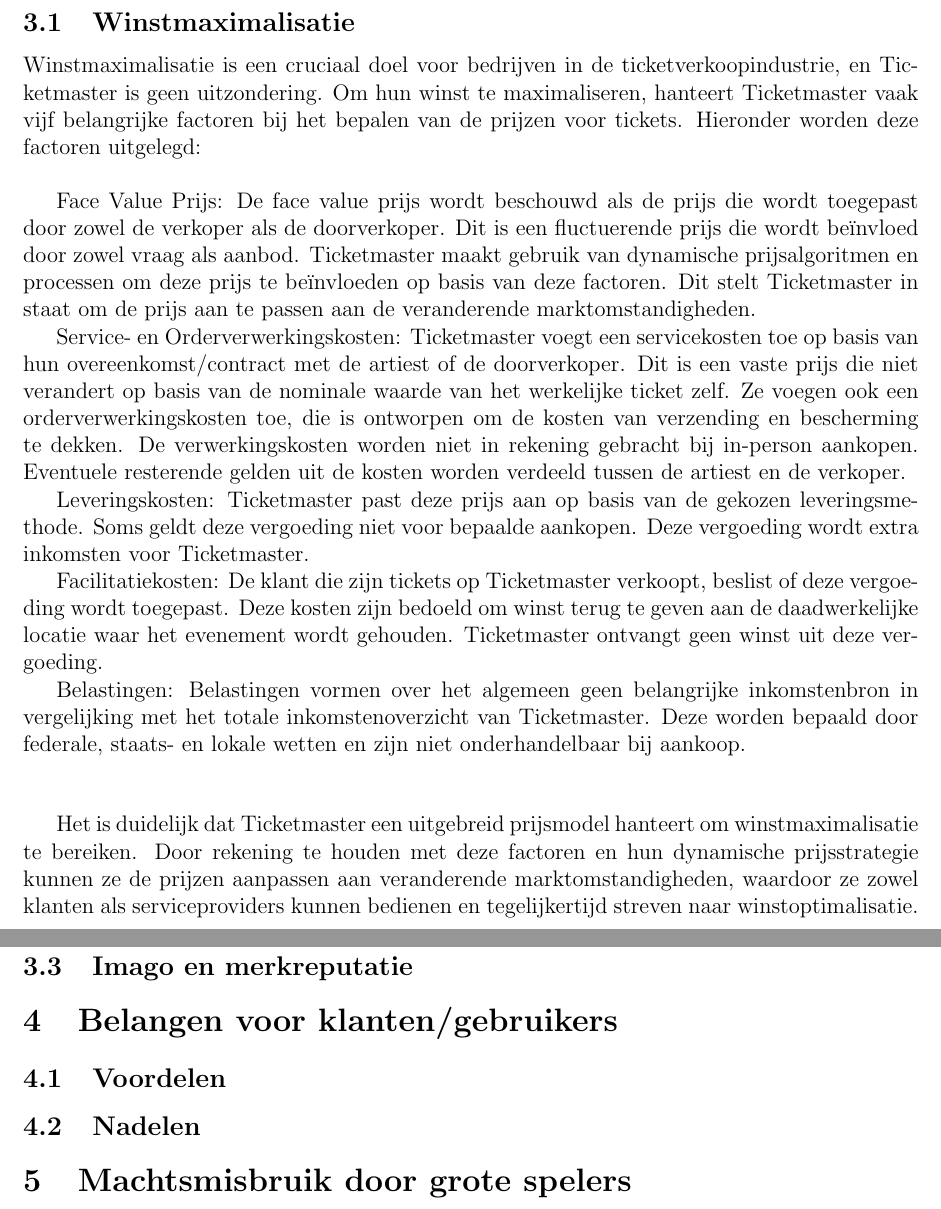
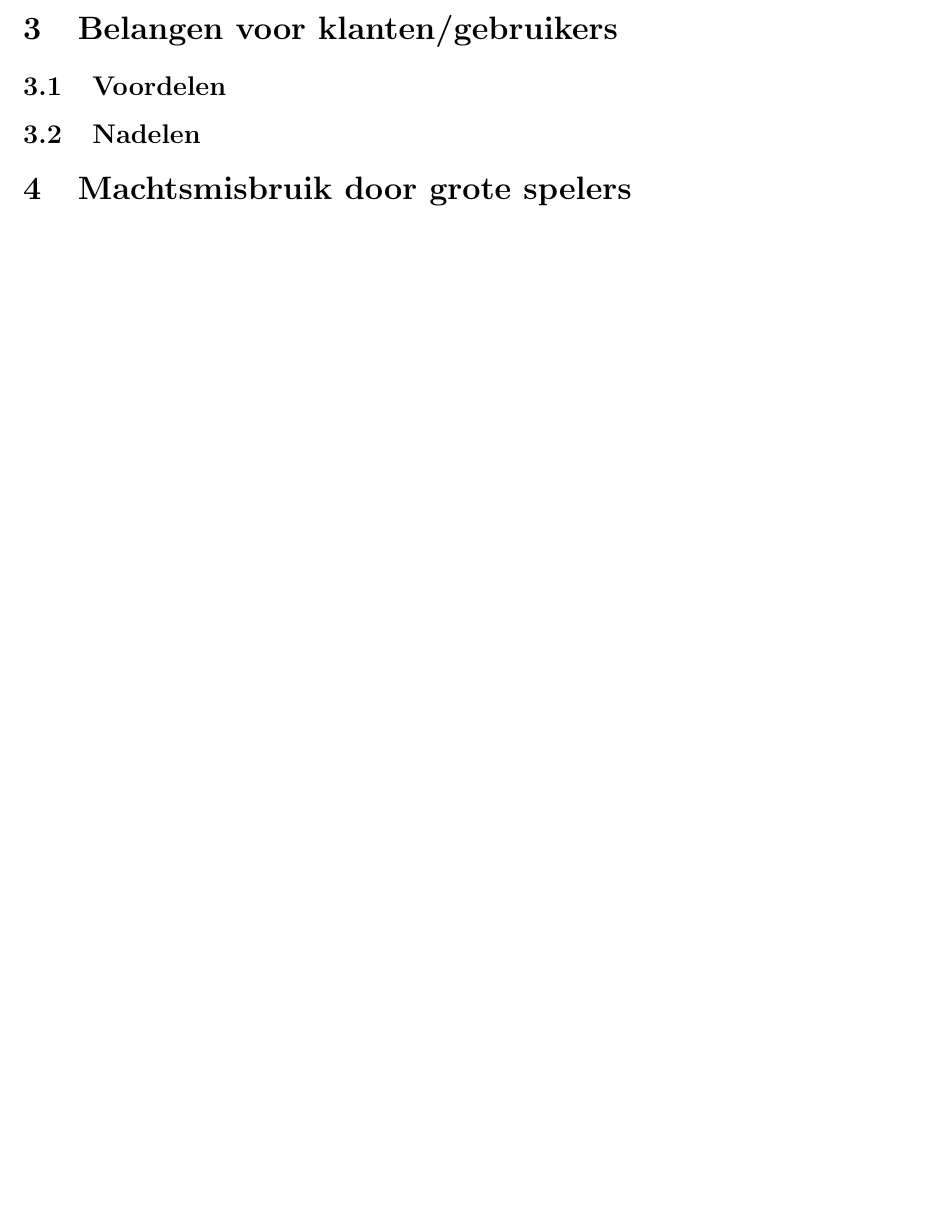
Before and after one commit to iPwnds/IT-tools, a LaTeX document (tekst/artikel.tex): two parts of pages 5 and 6 of 6 before the commit and part of page 5 of 5 after it, the two joined at a grey line, cut at the place of the change, the shorter picture padded with empty space. Compiled offline with pdfLaTeX.

Commit message:
H3 eigen hoofdstuk en tekst van John in artikel.tex verplaatst met input

```diff
--- a/tekst/artikel.tex
+++ b/tekst/artikel.tex
@@ -98,29 +98,8 @@
 \subsection{Operationele oplossingen}
 
 \newpage
-\section{Belangen van ticketsysteembedrijven}
 
-\subsection{Winstmaximalisatie}
-Winstmaximalisatie is een cruciaal doel voor bedrijven in de ticketverkoopindustrie, en Ticketmaster is geen uitzondering. Om hun winst te maximaliseren, hanteert Ticketmaster vaak vijf belangrijke factoren bij het bepalen van de prijzen voor tickets. Hieronder worden deze factoren uitgelegd:
-
-\vspace{5 mm}
-
-Face Value Prijs: De face value prijs wordt beschouwd als de prijs die wordt toegepast door zowel de verkoper als de doorverkoper. Dit is een fluctuerende prijs die wordt beïnvloed door zowel vraag als aanbod. Ticketmaster maakt gebruik van dynamische prijsalgoritmen en processen om deze prijs te beïnvloeden op basis van deze factoren. Dit stelt Ticketmaster in staat om de prijs aan te passen aan de veranderende marktomstandigheden.
-
-Service- en Orderverwerkingskosten: Ticketmaster voegt een servicekosten toe op basis van hun overeenkomst/contract met de artiest of de doorverkoper. Dit is een vaste prijs die niet verandert op basis van de nominale waarde van het werkelijke ticket zelf. Ze voegen ook een orderverwerkingskosten toe, die is ontworpen om de kosten van verzending en bescherming te dekken. De verwerkingskosten worden niet in rekening gebracht bij in-person aankopen. Eventuele resterende gelden uit de kosten worden verdeeld tussen de artiest en de verkoper.
-
-Leveringskosten: Ticketmaster past deze prijs aan op basis van de gekozen leveringsmethode. Soms geldt deze vergoeding niet voor bepaalde aankopen. Deze vergoeding wordt extra inkomsten voor Ticketmaster.
-
-Facilitatiekosten: De klant die zijn tickets op Ticketmaster verkoopt, beslist of deze vergoeding wordt toegepast. Deze kosten zijn bedoeld om winst terug te geven aan de daadwerkelijke locatie waar het evenement wordt gehouden. Ticketmaster ontvangt geen winst uit deze vergoeding.
-
-Belastingen: Belastingen vormen over het algemeen geen belangrijke inkomstenbron in vergelijking met het totale inkomstenoverzicht van Ticketmaster. Deze worden bepaald door federale, staats- en lokale wetten en zijn niet onderhandelbaar bij aankoop.
-
-\vspace{10 mm}
-
-Het is duidelijk dat Ticketmaster een uitgebreid prijsmodel hanteert om winstmaximalisatie te bereiken. Door rekening te houden met deze factoren en hun dynamische prijsstrategie kunnen ze de prijzen aanpassen aan veranderende marktomstandigheden, waardoor ze zowel klanten als serviceproviders kunnen bedienen en tegelijkertijd streven naar winstoptimalisatie.
-
-\subsection{Klanttevredenheid}
-\subsection{Imago en merkreputatie}
+\input{onderdelen/4_belangen-bedrijven_john.tex}
 
 \section{Belangen voor klanten/gebruikers}
 % ... < Text >
```
